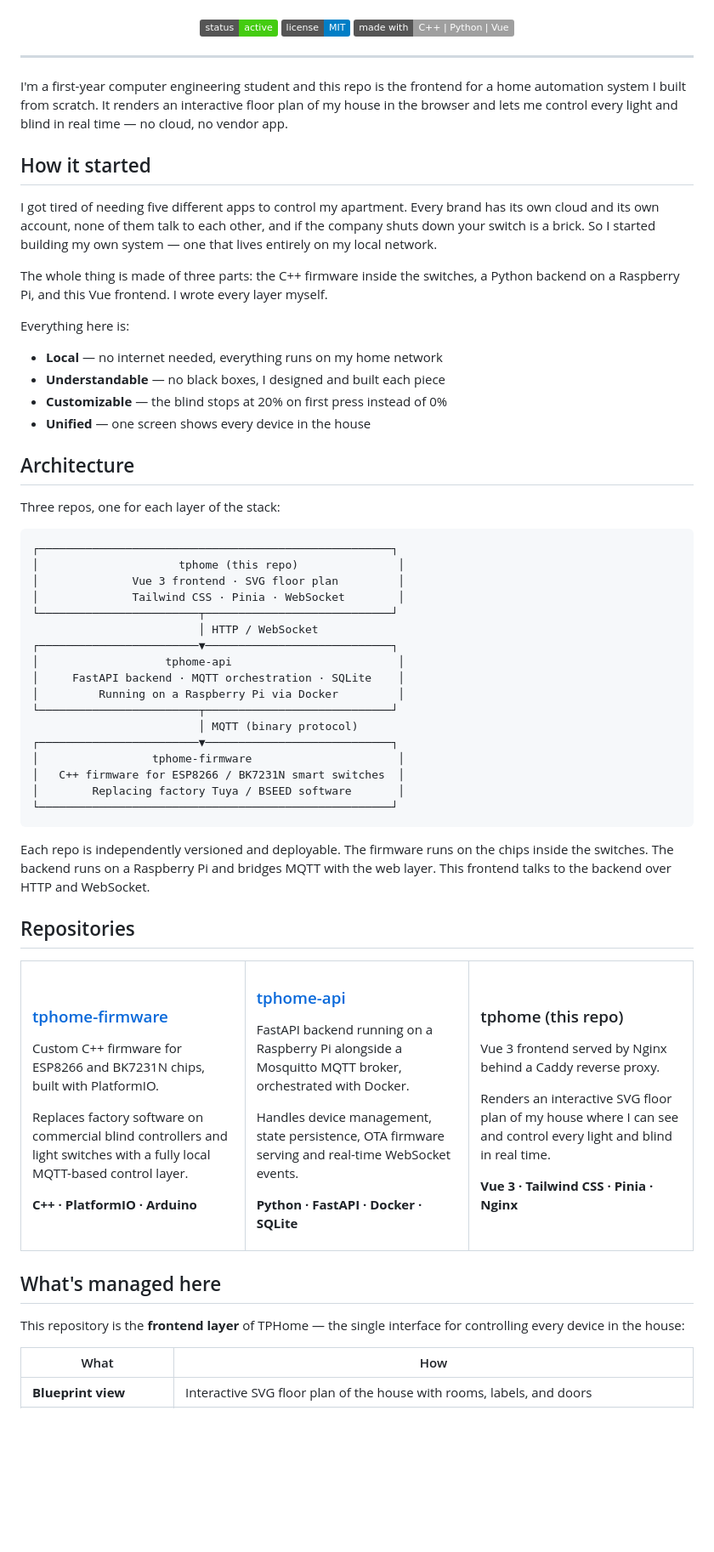
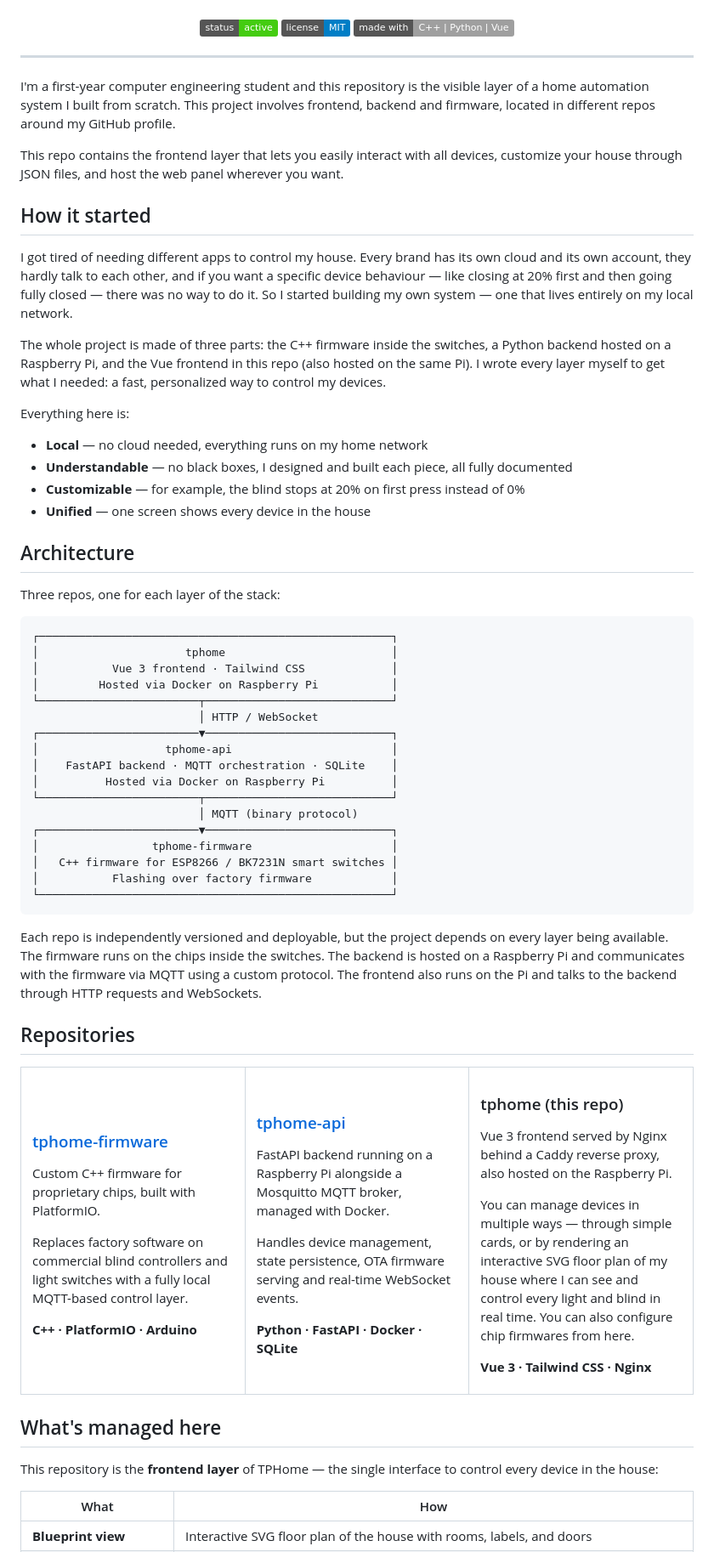
Before and after one commit to mtaibo/tphome, a Markdown page: README.md, the part around one of its changes. Shown at 85% size. GitHub-like rendering; badges without logos; blank space fills up the shorter version.

Commit message:
docs: fix typos, grammar and reduce word repetition in README

````diff
--- a/README.md
+++ b/README.md
@@ -17,18 +17,20 @@
 
 ---
 
-I'm a first-year computer engineering student and this repo is the frontend for a home automation system I built from scratch. It renders an interactive floor plan of my house in the browser and lets me control every light and blind in real time — no cloud, no vendor app.
+I'm a first-year computer engineering student and this repository is the visible layer of a home automation system I built from scratch. This project involves frontend, backend and firmware, located in different repos around my GitHub profile.
+
+This repo contains the frontend layer that lets you easily interact with all devices, customize your house through JSON files, and host the web panel wherever you want.
 
 ## How it started
 
-I got tired of needing five different apps to control my apartment. Every brand has its own cloud and its own account, none of them talk to each other, and if the company shuts down your switch is a brick. So I started building my own system — one that lives entirely on my local network.
+I got tired of needing different apps to control my house. Every brand has its own cloud and its own account, they hardly talk to each other, and if you want a specific device behaviour — like closing at 20% first and then going fully closed — there was no way to do it. So I started building my own system — one that lives entirely on my local network.
 
-The whole thing is made of three parts: the C++ firmware inside the switches, a Python backend on a Raspberry Pi, and this Vue frontend. I wrote every layer myself.
+The whole project is made of three parts: the C++ firmware inside the switches, a Python backend hosted on a Raspberry Pi, and the Vue frontend in this repo (also hosted on the same Pi). I wrote every layer myself to get what I needed: a fast, personalized way to control my devices.
 
 Everything here is:
-- **Local** — no internet needed, everything runs on my home network
-- **Understandable** — no black boxes, I designed and built each piece
-- **Customizable** — the blind stops at 20% on first press instead of 0%
+- **Local** — no cloud needed, everything runs on my home network
+- **Understandable** — no black boxes, I designed and built each piece, all fully documented
+- **Customizable** — for example, the blind stops at 20% on first press instead of 0%
 - **Unified** — one screen shows every device in the house
 
 ## Architecture
@@ -37,25 +39,25 @@ Three repos, one for each layer of the stack:
 
 ```
 ┌─────────────────────────────────────────────────────┐
-│                     tphome (this repo)               │
-│              Vue 3 frontend · SVG floor plan         │
-│              Tailwind CSS · Pinia · WebSocket        │
+│                      tphome                         │
+│           Vue 3 frontend · Tailwind CSS             │
+│         Hosted via Docker on Raspberry Pi           │
 └────────────────────────┬────────────────────────────┘
                          │ HTTP / WebSocket
 ┌────────────────────────▼────────────────────────────┐
-│                   tphome-api                         │
-│     FastAPI backend · MQTT orchestration · SQLite    │
-│         Running on a Raspberry Pi via Docker         │
+│                   tphome-api                        │
+│    FastAPI backend · MQTT orchestration · SQLite    │
+│          Hosted via Docker on Raspberry Pi          │
 └────────────────────────┬────────────────────────────┘
                          │ MQTT (binary protocol)
 ┌────────────────────────▼────────────────────────────┐
-│                 tphome-firmware                      │
-│   C++ firmware for ESP8266 / BK7231N smart switches  │
-│        Replacing factory Tuya / BSEED software       │
+│                 tphome-firmware                     │
+│   C++ firmware for ESP8266 / BK7231N smart switches │
+│           Flashing over factory firmware            │
 └─────────────────────────────────────────────────────┘
 ```
 
-Each repo is independently versioned and deployable. The firmware runs on the chips inside the switches. The backend runs on a Raspberry Pi and bridges MQTT with the web layer. This frontend talks to the backend over HTTP and WebSocket.
+Each repo is independently versioned and deployable, but the project depends on every layer being available. The firmware runs on the chips inside the switches. The backend is hosted on a Raspberry Pi and communicates with the firmware via MQTT using a custom protocol. The frontend also runs on the Pi and talks to the backend through HTTP requests and WebSockets.
 
 ## Repositories
 
@@ -65,7 +67,7 @@ Each repo is independently versioned and deployable. The firmware runs on the ch
 
 ### [tphome-firmware](https://github.com/mtaibo/tphome-firmware)
 
-Custom C++ firmware for ESP8266 and BK7231N chips, built with PlatformIO.
+Custom C++ firmware for proprietary chips, built with PlatformIO.
 
 Replaces factory software on commercial blind controllers and light switches with a fully local MQTT-based control layer.
 
@@ -76,7 +78,7 @@ Replaces factory software on commercial blind controllers and light switches wit
 
 ### [tphome-api](https://github.com/mtaibo/tphome-api)
 
-FastAPI backend running on a Raspberry Pi alongside a Mosquitto MQTT broker, orchestrated with Docker.
+FastAPI backend running on a Raspberry Pi alongside a Mosquitto MQTT broker, managed with Docker.
 
 Handles device management, state persistence, OTA firmware serving and real-time WebSocket events.
 
@@ -87,11 +89,11 @@ Handles device management, state persistence, OTA firmware serving and real-time
 
 ### tphome (this repo)
 
-Vue 3 frontend served by Nginx behind a Caddy reverse proxy.
+Vue 3 frontend served by Nginx behind a Caddy reverse proxy, also hosted on the Raspberry Pi.
 
-Renders an interactive SVG floor plan of my house where I can see and control every light and blind in real time.
+You can manage devices in multiple ways — through simple cards, or by rendering an interactive SVG floor plan of my house where I can see and control every light and blind in real time. You can also configure chip firmwares from here.
 
-**Vue 3 · Tailwind CSS · Pinia · Nginx**
+**Vue 3 · Tailwind CSS · Nginx**
 
 </td>
 </tr>
@@ -99,7 +101,7 @@ Renders an interactive SVG floor plan of my house where I can see and control ev
 
 ## What's managed here
 
-This repository is the **frontend layer** of TPHome — the single interface for controlling every device in the house:
+This repository is the **frontend layer** of TPHome — the single interface to control every device in the house:
 
 | What | How |
 |---|---|
````
Also changed, not shown: other parts of README.md (+2 -10 lines).
